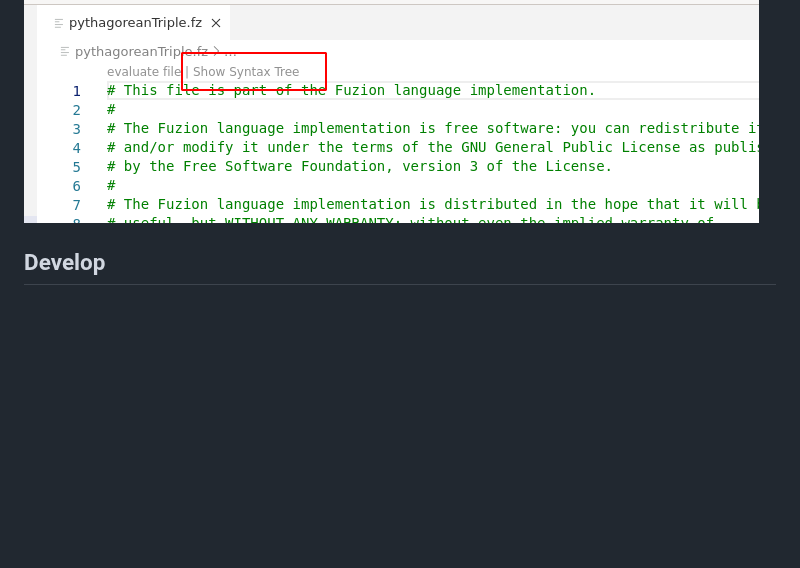
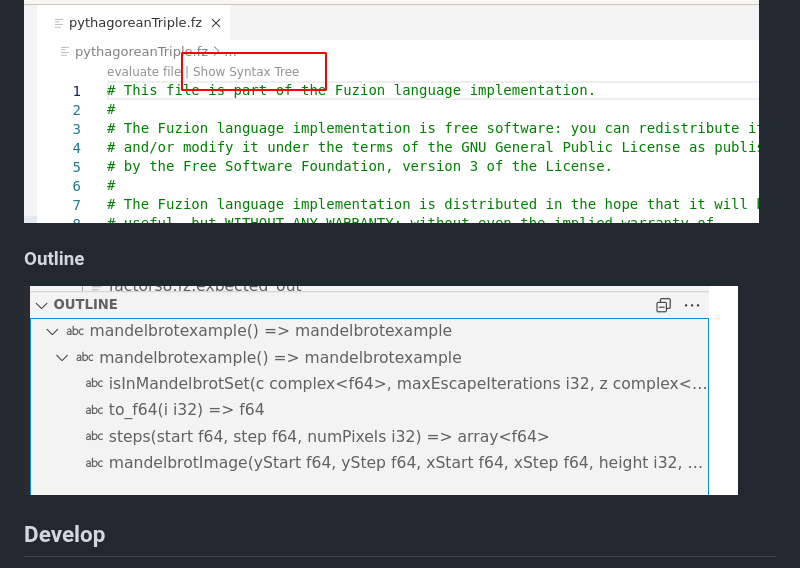
Before and after one commit to tokiwa-software/vscode-fuzion, a Markdown page: README.md, the part around the change. Rendered like a GitHub page; pictures changed too: images/lsp_document_symbols.png (added); blank space fills up the shorter version.

Commit message:
Readme add image for outline feature

```diff
--- a/README.md
+++ b/README.md
@@ -38,6 +38,9 @@ To start using the extension, download, unzip and copy the vscode-fuzion-n.m.o f
 ### Syntax Tree
 ![](images/lsp_show_syntax_tree.png)
 
+### Outline
+![](images/lsp_document_symbols.png)
+
 ## Develop
 - Prerequisites: make, node, npm, javac
 - git submodule update --init --recursive
```
